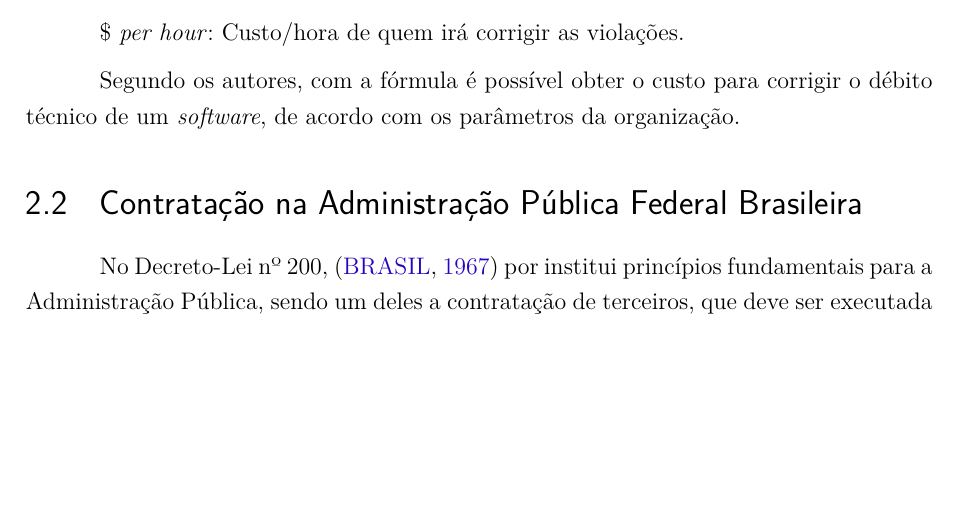
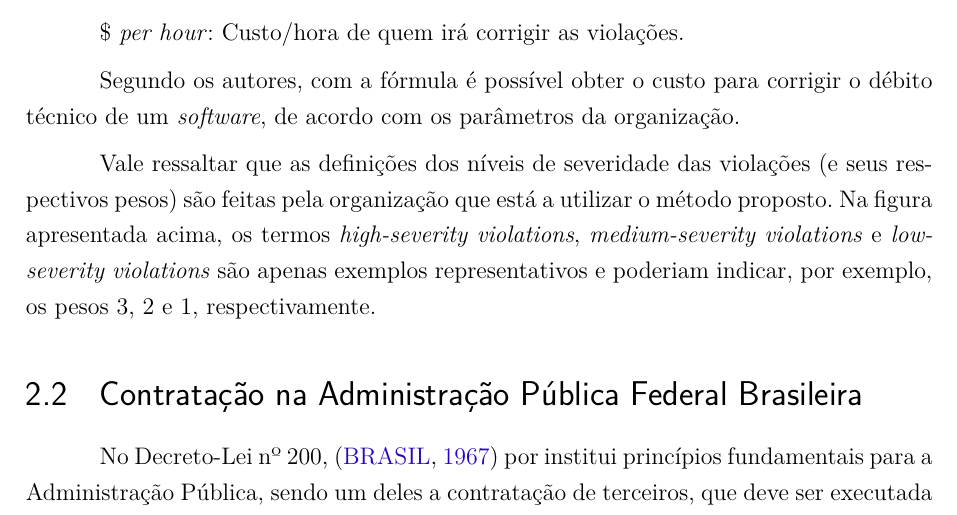
Before and after one commit to BMGWA/Medicao, a LaTeX thesis (tcc.tex, which reads editaveis/textual/referencial.tex): part of page 17 of 31, cut so that both start at the same text, the shorter picture padded with empty space. Compiled offline with pdfLaTeX.

Commit message:
Mudanca no referencial

```diff
--- a/editaveis/textual/referencial.tex
+++ b/editaveis/textual/referencial.tex
@@ -120,6 +120,9 @@ daquele nível de severidade;
 
 Segundo os autores, com a fórmula é possível obter o custo para corrigir o débito
 técnico de um \textit{software}, de acordo com os parâmetros da organização.
+
+Vale ressaltar que as definições dos níveis de severidade das violações (e seus respectivos pesos) são feitas pela organização que está a utilizar o método proposto.
+Na figura apresentada acima, os termos \textit{high-severity violations}, \textit{medium-severity violations} e \textit{low-severity violations} são apenas exemplos representativos e poderiam indicar, por exemplo, os pesos 3, 2 e 1, respectivamente.
 
 \section{Contratação na Administração Pública Federal Brasileira}
 
```
